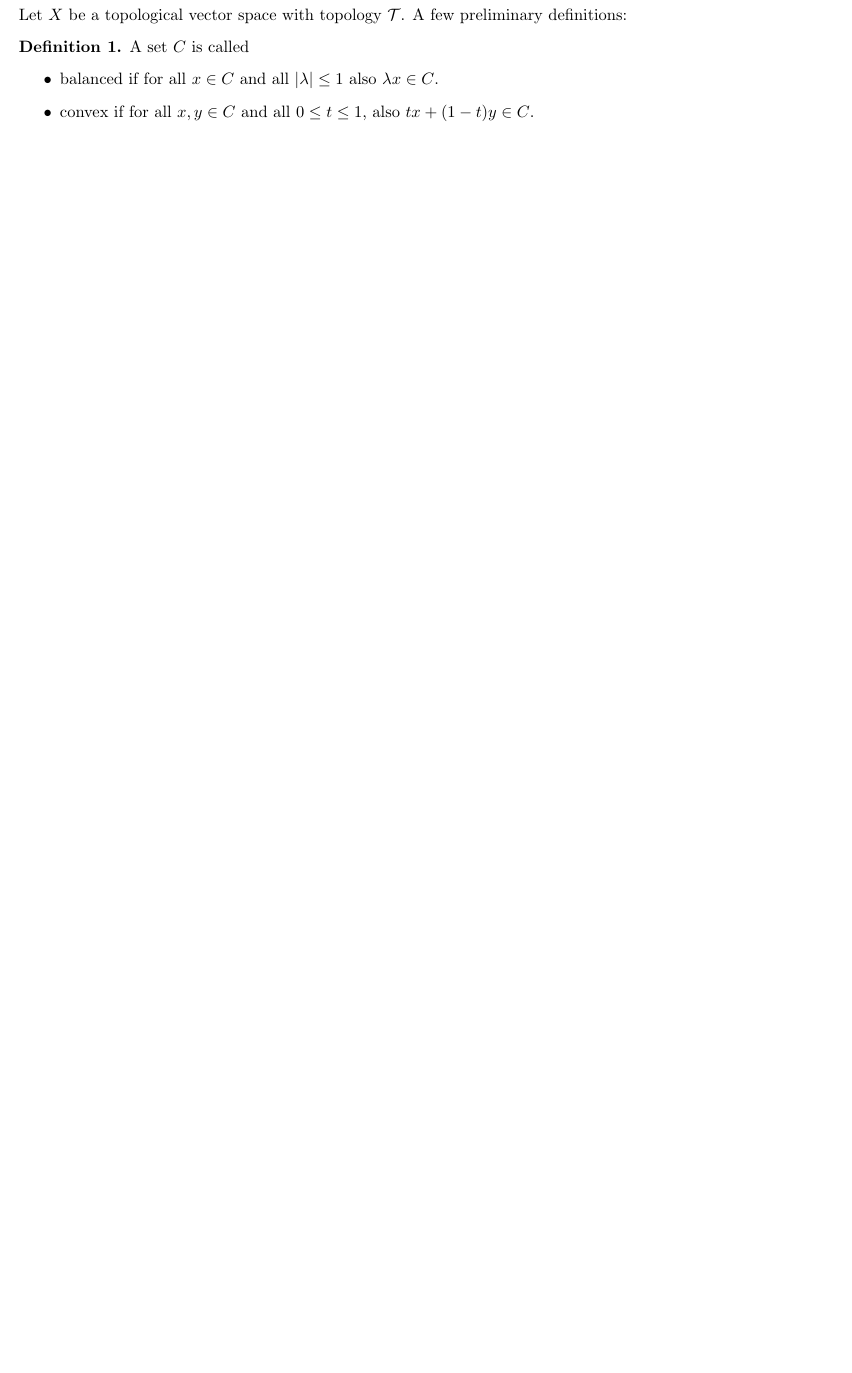
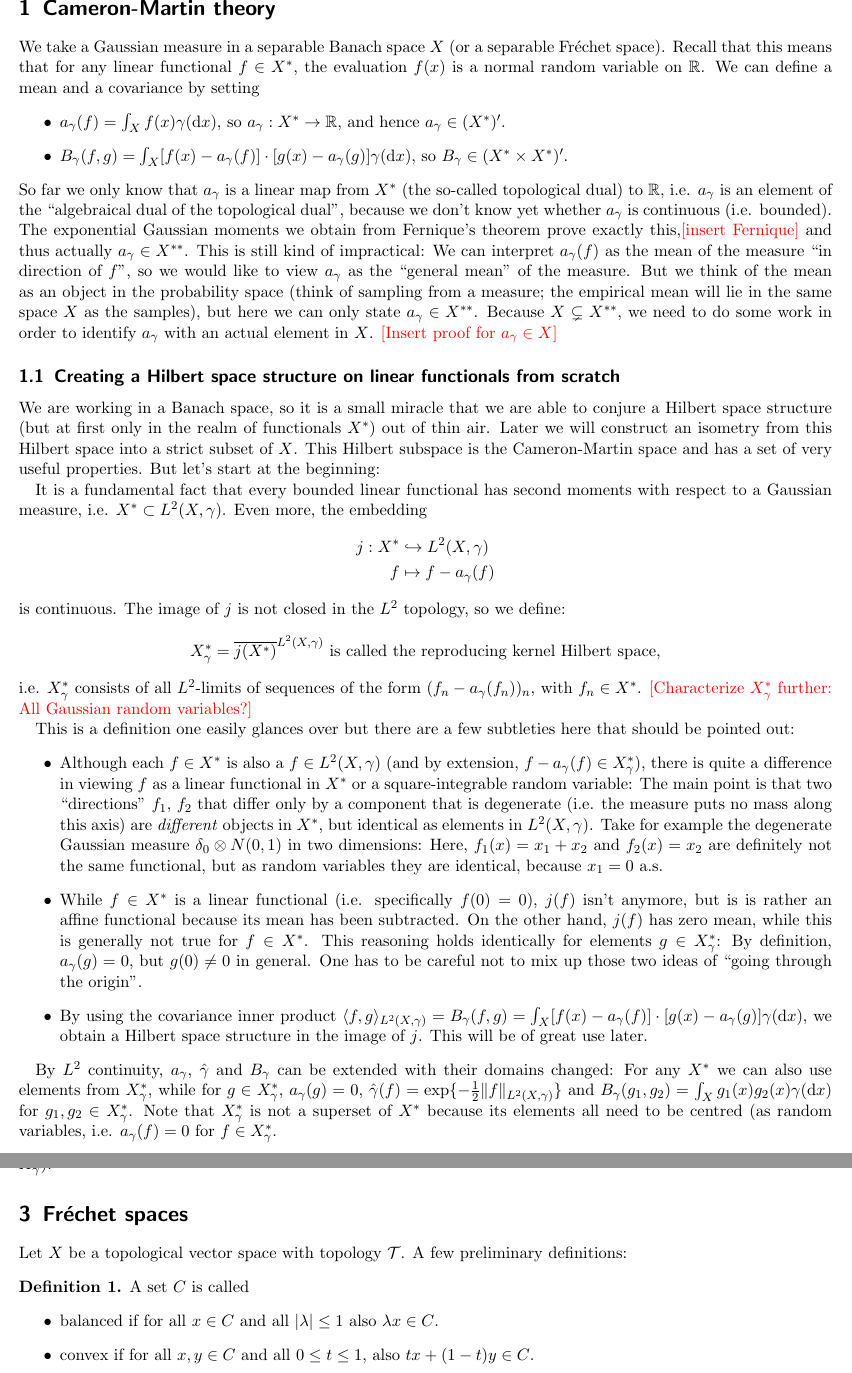
Before and after one commit to MercuryBench/cameron-martin-doc, a LaTeX document (cameronmartin.tex): part of page 1 of 5 before the commit and two parts of pages 1 and 2 of 6 after it, the two joined at a grey line, cut at the place of the change, the shorter picture padded with empty space. Compiled offline with pdfLaTeX.

Commit message:
Start with Cameron-Martin section

```diff
--- a/cameronmartin.tex
+++ b/cameronmartin.tex
@@ -6,6 +6,7 @@
 \usepackage{amsfonts}
 \usepackage{amsmath,amsthm,amssymb,upref}
 \usepackage[left=1cm, right = 1cm, top = 1cm, bottom = 1cm]{geometry}
+\usepackage{todonotes}
 
 
 \newtheorem{lemma}{Lemma}
@@ -14,6 +15,7 @@
 \theoremstyle{remark}
 \newtheorem{remark}{Remark}
 
+\newcommand{\de}{\mathrm d}
 \newcommand{\Frechet}{Fr\'echet }
 \newcommand{\T}{\mathcal T}
 \newcommand{\eps}{\varepsilon}
@@ -26,6 +29,39 @@
 \newcommand{\dist}{\operatorname{dist}}
 
 \begin{document}
+\section{Cameron-Martin theory}
+We take a Gaussian measure in a separable Banach space $X$ (or a separable \Frechet space). Recall that this means that for any linear functional $f\in X^*$, the evaluation $f(x)$ is a normal random variable on $\R$. We can define a mean and a covariance by setting
+\begin{itemize}
+\item $a_\gamma(f) = \int_X f(x)\gamma(\de x)$, so $a_\gamma: X^*\to \R$, and hence $a_\gamma \in (X^*)'$.
+\item $B_\gamma(f, g) = \int_X [f(x) - a_\gamma(f)]\cdot [g(x)-a_\gamma(g)]\gamma(\de x)$, so $B_\gamma \in (X^*\times X^*)'$.
+\end{itemize}
+So far we only know that $a_\gamma$ is a linear map from $X^*$ (the so-called topological dual) to $\R$, i.e. $a_\gamma$ is an element of the ``algebraical dual of the topological dual'', because we don't know yet whether $a_\gamma$ is continuous (i.e. bounded). The exponential Gaussian moments we obtain from Fernique's theorem prove exactly this,\ednote{insert Fernique} and thus actually $a_\gamma \in X^{**}$. This is still kind of impractical: We can interpret $a_\gamma(f)$ as the mean of the measure ``in direction of $f$'', so we would like to view $a_\gamma$ as the ``general mean'' of the measure. But we think of the mean as an object in the probability space (think of sampling from a measure; the empirical mean will lie in the same space $X$ as the samples), but here we can only state $a_\gamma \in X^{**}$. Because $X \subsetneq X^{**}$, we need to do some work in order to identify $a_\gamma$ with an actual element in $X$. \ednote{Insert proof for $a_\gamma \in X$}
+\subsection{Creating a Hilbert space structure on linear functionals from scratch}
+We are working in a Banach space, so it is a small miracle that we are able to conjure a Hilbert space structure (but at first only in the realm of functionals $X^*$) out of thin air. Later we will construct an isometry from this Hilbert space into a strict subset of $X$. This Hilbert subspace is the Cameron-Martin space and has a set of very useful properties. But let's start at the beginning:
+
+It is a fundamental fact that every bounded linear functional has second moments with respect to a Gaussian measure, i.e. $X^*\subset L^2(X, \gamma)$. Even more, the embedding
+\begin{align*}
+j: X^* &\hookrightarrow L^2(X, \gamma)\\
+f &\mapsto f - a_\gamma(f)
+\end{align*}
+is continuous.
+The image of $j$ is not closed in the $L^2$ topology, so we define:
+\[ X_\gamma^* = \overline{j(X^*)}^{L^2(X,\gamma)} \text{ is called the reproducing kernel Hilbert space},\]
+i.e. $X_\gamma^*$ consists of all $L^2$-limits of sequences of the form $(f_n-a_\gamma(f_n))_n$, with $f_n\in X^*$. \ednote{Characterize $X_\gamma^*$ further: All Gaussian random variables?}
+
+This is a definition one easily glances over but there are a few subtleties here that should be pointed out:
+\begin{itemize}
+\item Although each $f\in X^*$ is also a $f\in L^2(X, \gamma)$ (and by extension, $f-a_\gamma(f)\in X_\gamma^*$), there is quite a difference in viewing $f$ as a linear functional in $X^*$ or a square-integrable random variable: The main point is that two ``directions'' $f_1$, $f_2$ that differ only by a component that is degenerate (i.e. the measure puts no mass along this axis) are \textit{different} objects in $X^*$, but identical as elements in $L^2(X,\gamma)$. Take for example the degenerate Gaussian measure $\delta_0 \otimes N(0,1)$ in two dimensions: Here, $f_1(x) = x_1+x_2$ and $f_2(x) = x_2$ are definitely not the same functional, but as random variables they are identical, because $x_1 = 0$ a.s.
+\item While $f\in X^*$ is a linear functional (i.e. specifically $f(0)=0$), $j(f)$ isn't anymore, but is is rather an affine functional because its mean has been subtracted. On the other hand, $j(f)$ has zero mean, while this is generally not true for $f\in X^*$. This reasoning holds identically for elements $g\in X_\gamma^*$: By definition, $a_\gamma(g) = 0$, but $g(0)\neq 0$ in general. One has to be careful not to mix up those two ideas of ``going through the origin''.
+\item By using the covariance inner product $\langle f, g\rangle_{L^2(X, \gamma)} = B_\gamma(f, g) = \int_X [f(x) - a_\gamma(f)]\cdot [g(x)-a_\gamma(g)]\gamma(\de x)$, we obtain a Hilbert space structure in the image of $j$. This will be of great use later.
+\end{itemize}
+
+By $L^2$ continuity, $a_\gamma$, $\hat \gamma$ and $B_\gamma$ can be extended with their domains changed: For any $X^*$ we can also use elements from $X_\gamma^*$, while for $g\in X_\gamma^*$, $a_\gamma(g) = 0$, $\hat \gamma(f) = \exp\{-\frac{1}{2}\|f\|_{L^2(X,\gamma)}\}$ and $B_\gamma(g_1, g_2) = \int_X g_1(x)g_2(x)\gamma(\de x)$ for $g_1,g_2\in X_\gamma^*$. Note that $X_\gamma^*$ is not a superset of $X^*$ because its elements all need to be centred (as random variables, i.e. $a_\gamma(f) = 0$ for $f\in X_\gamma^*$.
+
+\section{Transporting the Hilbert space structure into the probability space}
+So far, we only have a Hilbert space structure in the domain of linear functionals $f\in X^*$ (strictly speaking on $X_\gamma^*$).
+
+
 \section{\Frechet spaces}
 Let $X$ be a topological vector space with topology $\T$. A few preliminary definitions:
 \begin{definition}
```
Also changed, not shown: cameronmartin.pdf, cameronmartin.tex (1 more changed lines).
